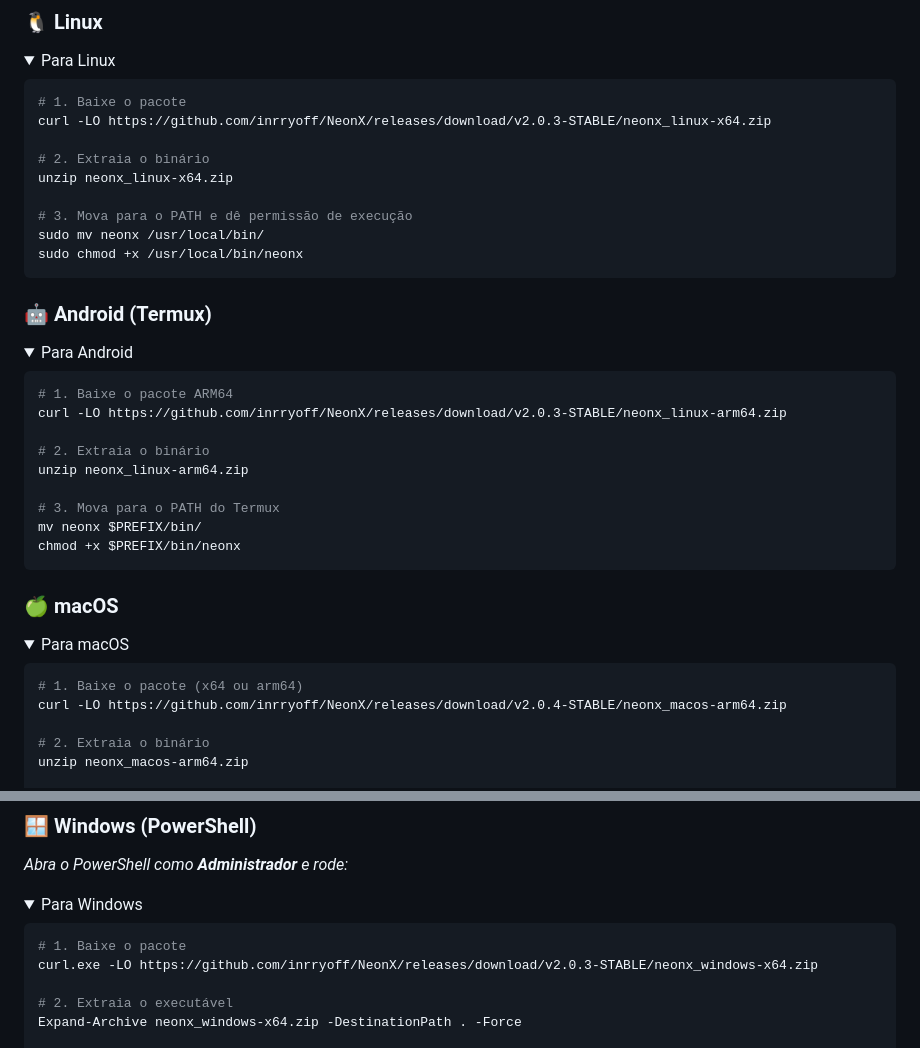
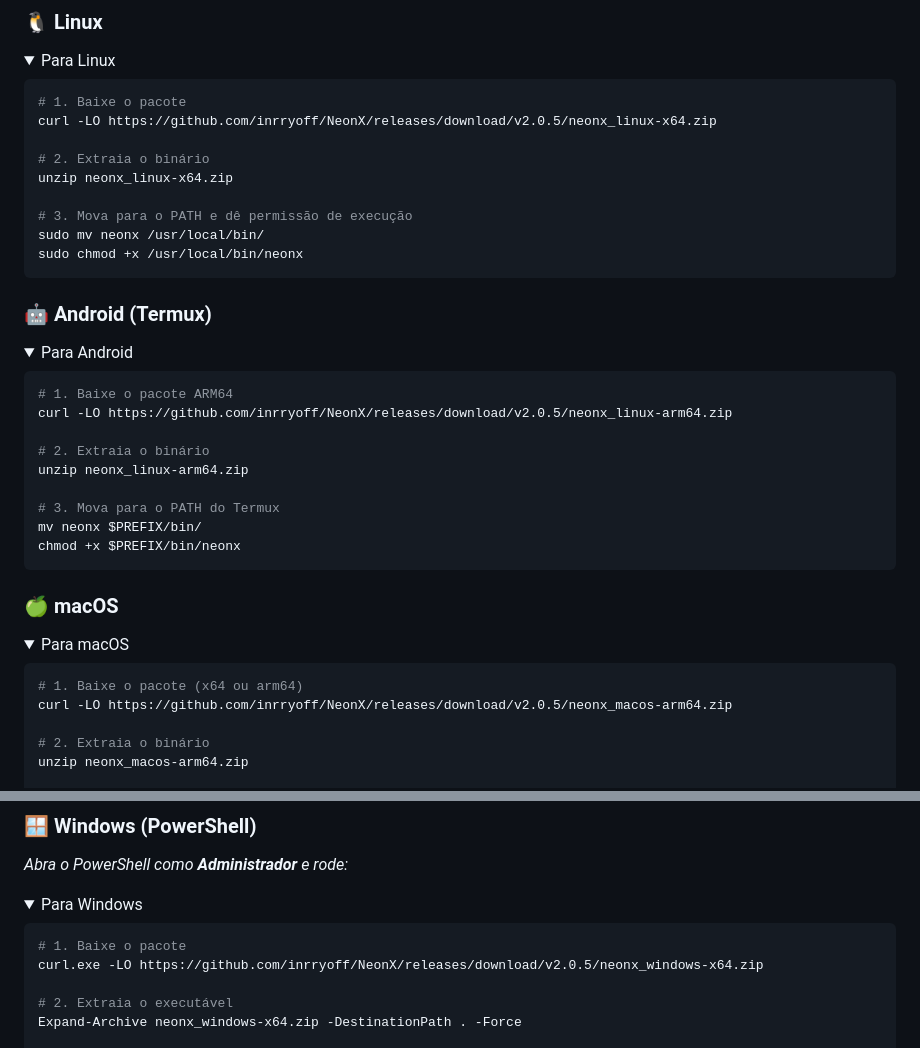
Before and after one commit to inrryoff/NeonX, a Markdown page: README.md, 2 parts joined by grey strips. Rendered like a GitHub page; folded sections open.

````diff
--- a/README.md
+++ b/README.md
@@ -143,7 +143,7 @@ A forma mais rápida de instalar o NeonX é baixando e extraindo a release diret
 
 ```bash
 # 1. Baixe o pacote
-curl -LO https://github.com/inrryoff/NeonX/releases/download/v2.0.3-STABLE/neonx_linux-x64.zip
+curl -LO https://github.com/inrryoff/NeonX/releases/download/v2.0.5/neonx_linux-x64.zip
 
 # 2. Extraia o binário
 unzip neonx_linux-x64.zip
@@ -160,7 +160,7 @@ sudo chmod +x /usr/local/bin/neonx
 
 ```bash
 # 1. Baixe o pacote ARM64
-curl -LO https://github.com/inrryoff/NeonX/releases/download/v2.0.3-STABLE/neonx_linux-arm64.zip
+curl -LO https://github.com/inrryoff/NeonX/releases/download/v2.0.5/neonx_linux-arm64.zip
 
 # 2. Extraia o binário
 unzip neonx_linux-arm64.zip
@@ -177,7 +177,7 @@ chmod +x $PREFIX/bin/neonx
 
 ```bash
 # 1. Baixe o pacote (x64 ou arm64)
-curl -LO https://github.com/inrryoff/NeonX/releases/download/v2.0.4-STABLE/neonx_macos-arm64.zip
+curl -LO https://github.com/inrryoff/NeonX/releases/download/v2.0.5/neonx_macos-arm64.zip
 
 # 2. Extraia o binário
 unzip neonx_macos-arm64.zip
@@ -196,7 +196,7 @@ sudo xattr -d com.apple.quarantine /usr/local/bin/neonx
 
 ```powershell
 # 1. Baixe o pacote
-curl.exe -LO https://github.com/inrryoff/NeonX/releases/download/v2.0.3-STABLE/neonx_windows-x64.zip
+curl.exe -LO https://github.com/inrryoff/NeonX/releases/download/v2.0.5/neonx_windows-x64.zip
 
 # 2. Extraia o executável
 Expand-Archive neonx_windows-x64.zip -DestinationPath . -Force
````
